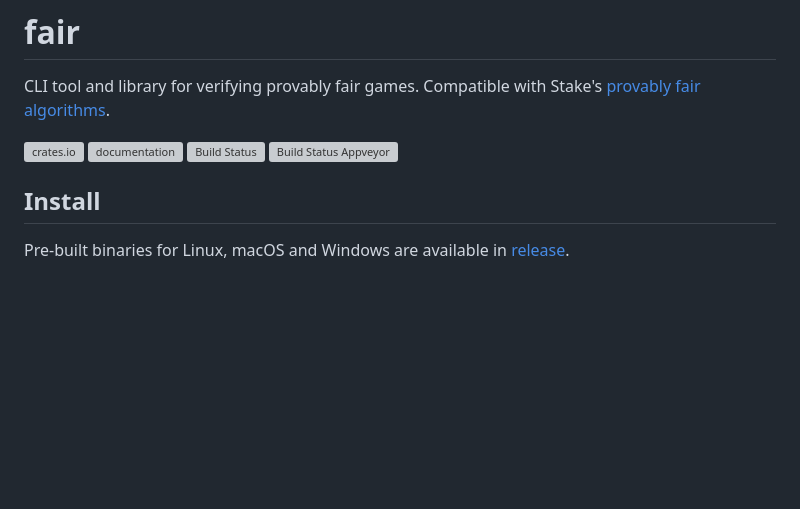
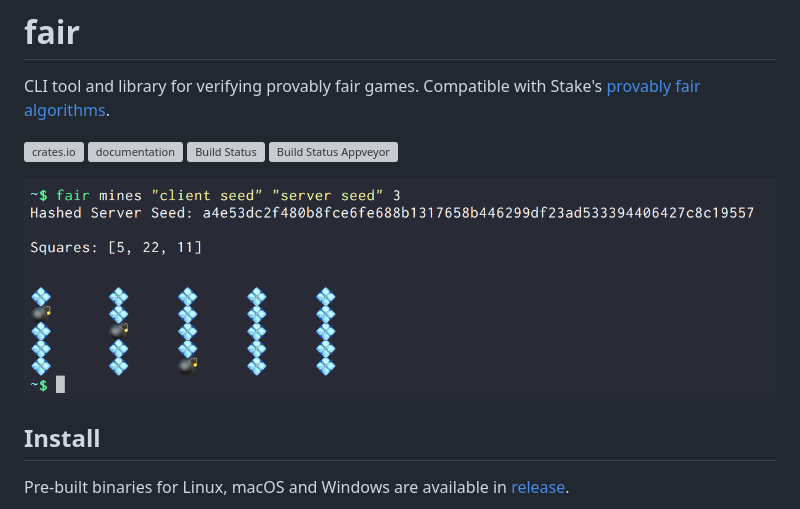
Before and after one commit to lucasholder/fair, a Markdown page: README.md, the part around the change. GitHub-like rendering; pictures changed too: screenshots/mines.png (added); blank space fills up the shorter version; grey boxes are pictures that could not be loaded.

Commit message:
screenshot

```diff
--- a/README.md
+++ b/README.md
@@ -6,6 +6,8 @@ CLI tool and library for verifying provably fair games. Compatible with Stake's
 [![documentation](https://docs.rs/fair/badge.svg)](https://docs.rs/fair)
 [![Build Status](https://travis-ci.org/lucasholder/fair.svg?branch=master)](https://travis-ci.org/lucasholder/fair)
 [![Build Status Appveyor](https://ci.appveyor.com/api/projects/status/github/lucasholder/fair)](https://ci.appveyor.com/project/lucasholder/fair)
+
+![screenshot](./screenshots/mines.png)
 
 ## Install
 
```
